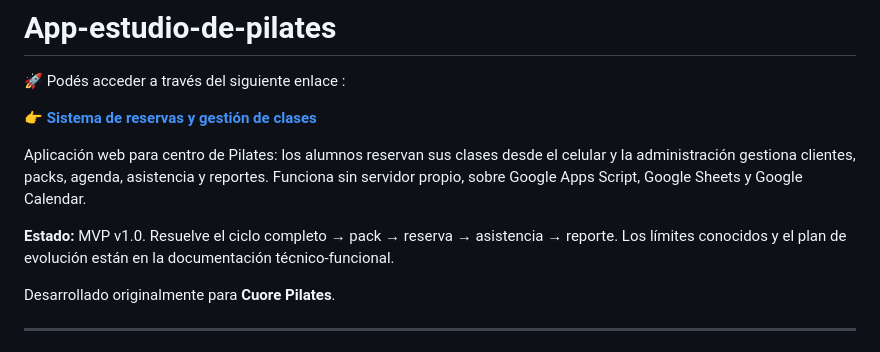
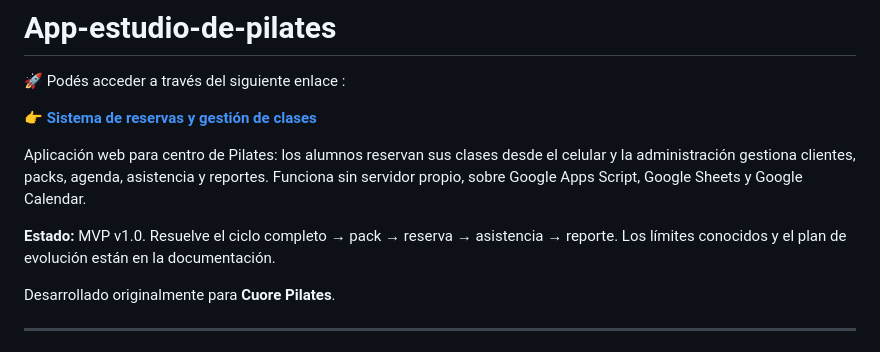
Before and after one commit to ravcordoba/App-centro-de-pilates, a Markdown page: README.md, the part around the change. GitHub-like rendering.

```diff
--- a/README.md
+++ b/README.md
@@ -7,7 +7,7 @@
 
 Aplicación web para centro de Pilates: los alumnos reservan sus clases desde el celular y la administración gestiona clientes, packs, agenda, asistencia y reportes. Funciona sin servidor propio, sobre Google Apps Script, Google Sheets y Google Calendar.
 
-**Estado:** MVP v1.0. Resuelve el ciclo completo → pack → reserva → asistencia → reporte. Los límites conocidos y el plan de evolución están en la documentación técnico-funcional.
+**Estado:** MVP v1.0. Resuelve el ciclo completo → pack → reserva → asistencia → reporte. Los límites conocidos y el plan de evolución están en la documentación.
 
 Desarrollado originalmente para **Cuore Pilates**.
 
```
